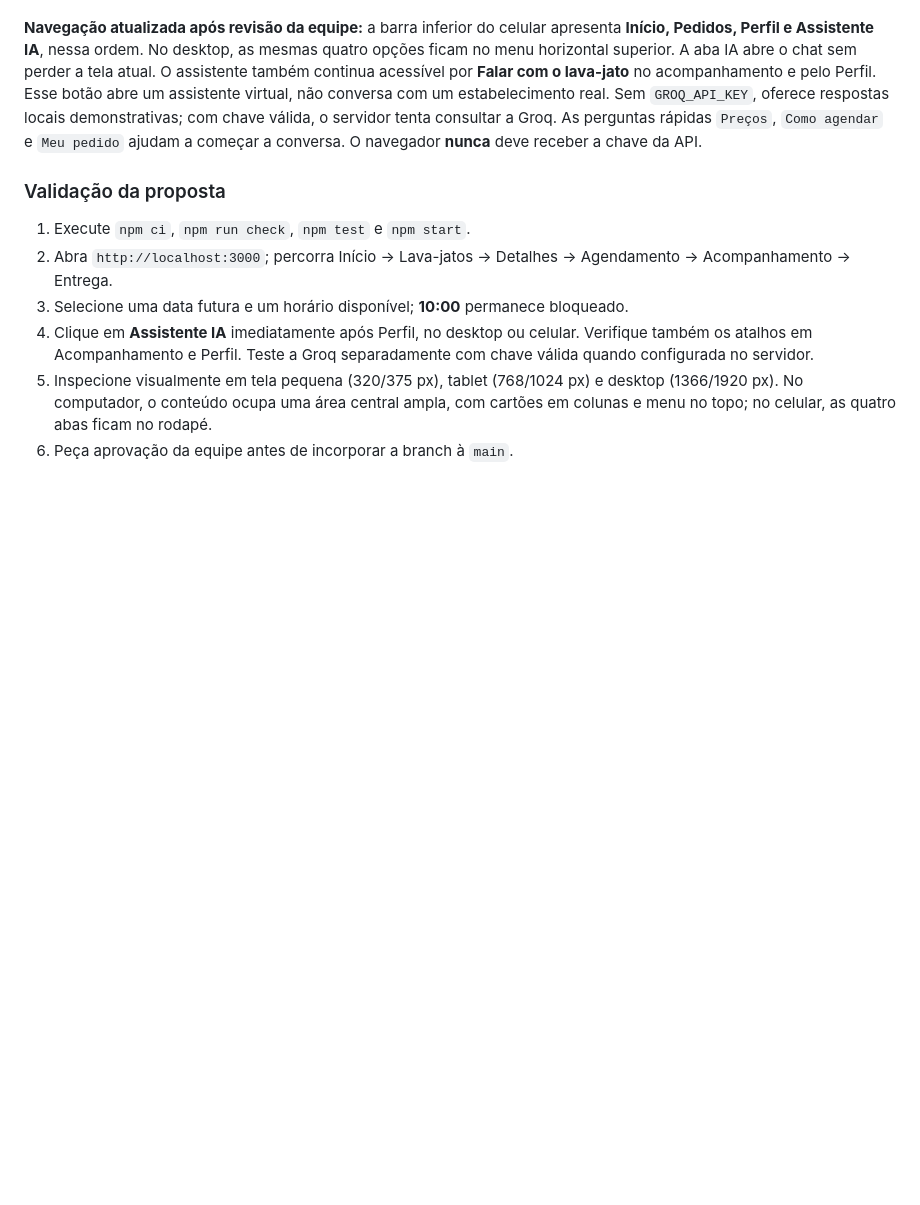
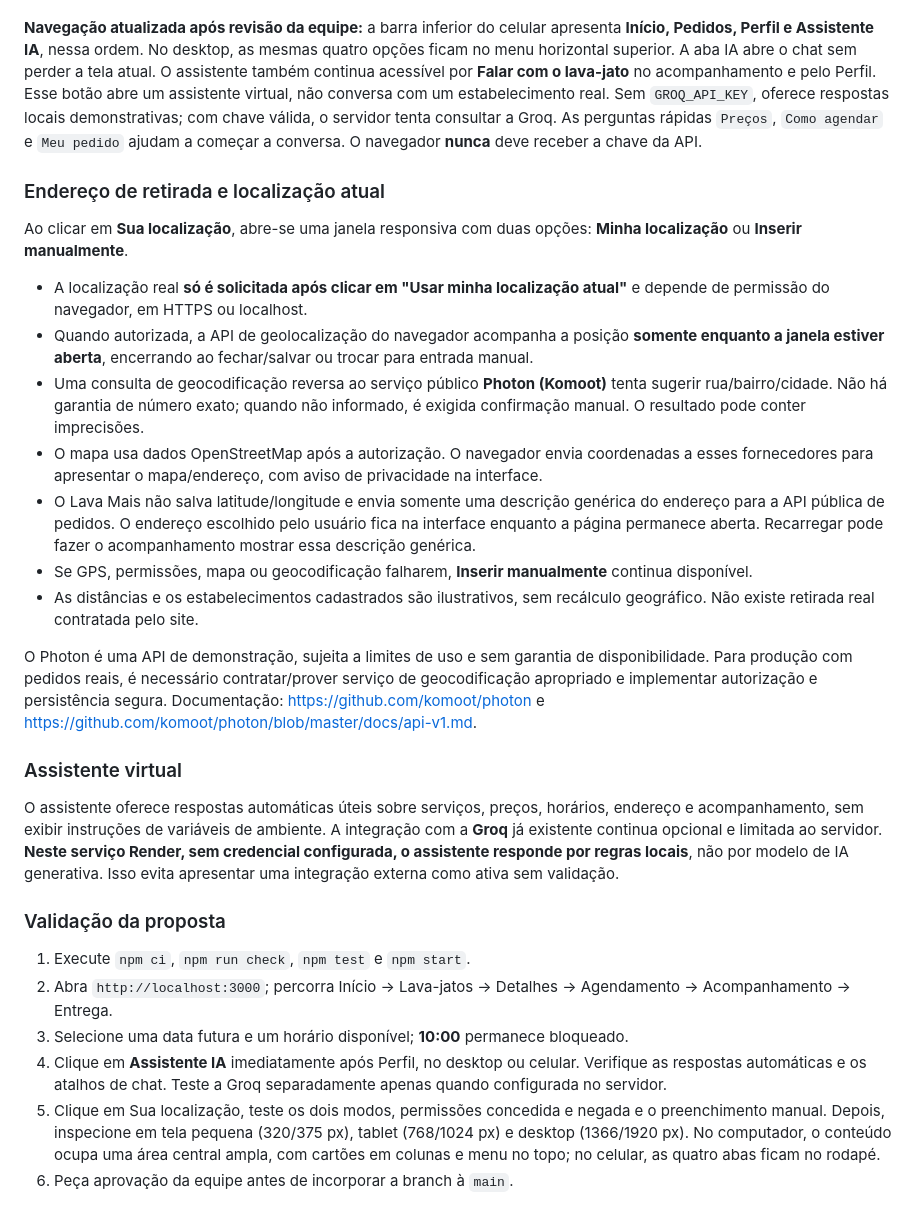
Before and after one commit to Francisco-alt-coder/Lava-Mais, a Markdown page: README.md, the part around the change. Rendered like a GitHub page; blank space fills up the shorter version.

Commit message:
docs: documentar GPS por permissão, preenchimento manual, privacidade e chat automático

```diff
--- a/README.md
+++ b/README.md
@@ -24,13 +24,32 @@ Sem `GROQ_API_KEY`, oferece respostas locais demonstrativas; com chave válida,
 As perguntas rápidas `Preços`, `Como agendar` e `Meu pedido` ajudam a começar a conversa.
 O navegador **nunca** deve receber a chave da API.
 
+### Endereço de retirada e localização atual
+
+Ao clicar em **Sua localização**, abre-se uma janela responsiva com duas opções:
+**Minha localização** ou **Inserir manualmente**.
+
+- A localização real **só é solicitada após clicar em "Usar minha localização atual"** e depende de permissão do navegador, em HTTPS ou localhost.
+- Quando autorizada, a API de geolocalização do navegador acompanha a posição **somente enquanto a janela estiver aberta**, encerrando ao fechar/salvar ou trocar para entrada manual.
+- Uma consulta de geocodificação reversa ao serviço público **Photon (Komoot)** tenta sugerir rua/bairro/cidade. Não há garantia de número exato; quando não informado, é exigida confirmação manual. O resultado pode conter imprecisões.
+- O mapa usa dados OpenStreetMap após a autorização. O navegador envia coordenadas a esses fornecedores para apresentar o mapa/endereço, com aviso de privacidade na interface.
+- O Lava Mais não salva latitude/longitude e envia somente uma descrição genérica do endereço para a API pública de pedidos. O endereço escolhido pelo usuário fica na interface enquanto a página permanece aberta. Recarregar pode fazer o acompanhamento mostrar essa descrição genérica.
+- Se GPS, permissões, mapa ou geocodificação falharem, **Inserir manualmente** continua disponível.
+- As distâncias e os estabelecimentos cadastrados são ilustrativos, sem recálculo geográfico. Não existe retirada real contratada pelo site.
+
+O Photon é uma API de demonstração, sujeita a limites de uso e sem garantia de disponibilidade. Para produção com pedidos reais, é necessário contratar/prover serviço de geocodificação apropriado e implementar autorização e persistência segura. Documentação: https://github.com/komoot/photon e https://github.com/komoot/photon/blob/master/docs/api-v1.md.
+
+### Assistente virtual
+
+O assistente oferece respostas automáticas úteis sobre serviços, preços, horários, endereço e acompanhamento, sem exibir instruções de variáveis de ambiente. A integração com a **Groq** já existente continua opcional e limitada ao servidor. **Neste serviço Render, sem credencial configurada, o assistente responde por regras locais**, não por modelo de IA generativa. Isso evita apresentar uma integração externa como ativa sem validação.
+
 ### Validação da proposta
 
 1. Execute `npm ci`, `npm run check`, `npm test` e `npm start`.
 2. Abra `http://localhost:3000`; percorra Início → Lava-jatos → Detalhes → Agendamento → Acompanhamento → Entrega.
 3. Selecione uma data futura e um horário disponível; **10:00** permanece bloqueado.
-4. Clique em **Assistente IA** imediatamente após Perfil, no desktop ou celular. Verifique também os atalhos em Acompanhamento e Perfil. Teste a Groq separadamente com chave válida quando configurada no servidor.
-5. Inspecione visualmente em tela pequena (320/375 px), tablet (768/1024 px) e desktop (1366/1920 px). No computador, o conteúdo ocupa uma área central ampla, com cartões em colunas e menu no topo; no celular, as quatro abas ficam no rodapé.
+4. Clique em **Assistente IA** imediatamente após Perfil, no desktop ou celular. Verifique as respostas automáticas e os atalhos de chat. Teste a Groq separadamente apenas quando configurada no servidor.
+5. Clique em Sua localização, teste os dois modos, permissões concedida e negada e o preenchimento manual. Depois, inspecione em tela pequena (320/375 px), tablet (768/1024 px) e desktop (1366/1920 px). No computador, o conteúdo ocupa uma área central ampla, com cartões em colunas e menu no topo; no celular, as quatro abas ficam no rodapé.
 6. Peça aprovação da equipe antes de incorporar a branch à `main`.
 
 **Limitações:** não existe serviço real, autenticação, persistência em banco, rastreamento do motorista ou previsão real de chegada. A palavra “Falar” abre o assistente virtual, sem encaminhamento a estabelecimentos. A inspeção visual no navegador, a integração Groq com credencial real e a validação da equipe ainda devem ser documentadas.
```
